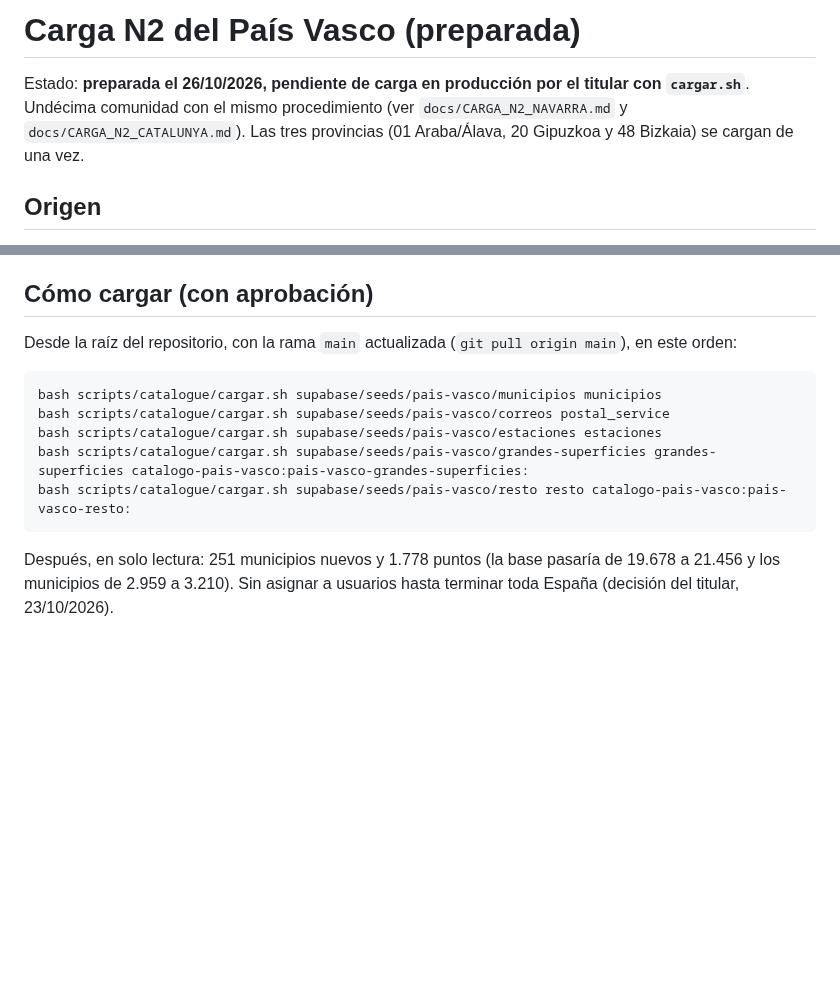
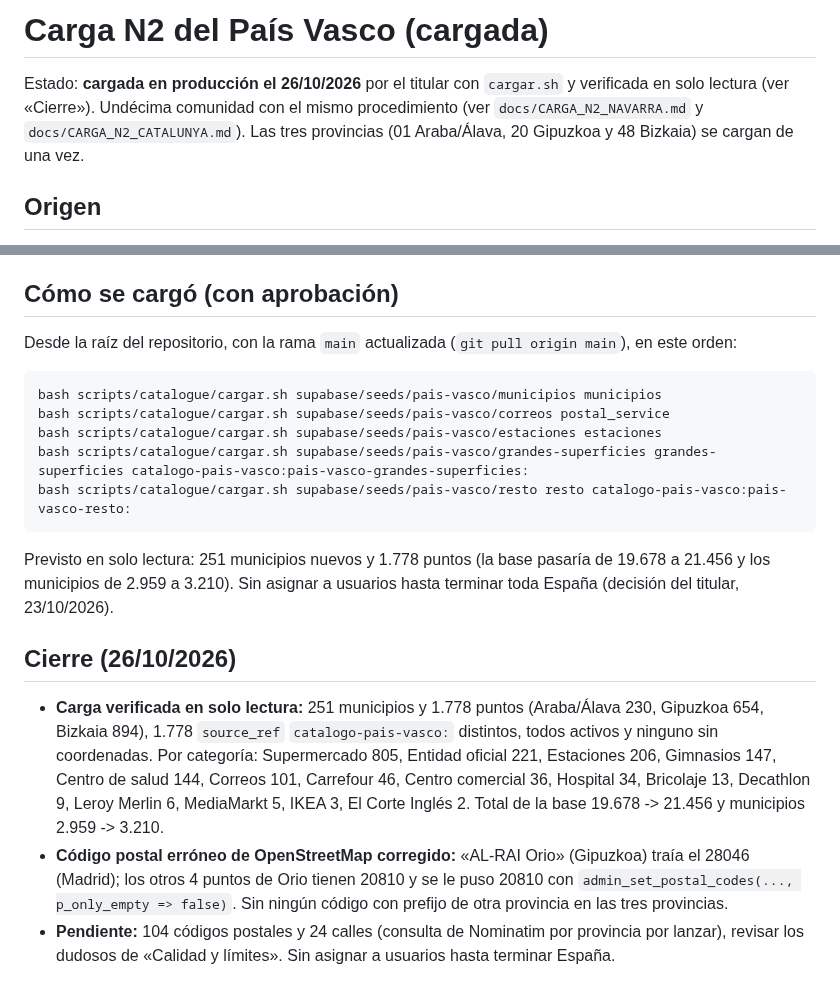
Before and after one commit to danytf/mapas, a Markdown page: docs/CARGA_N2_PAIS_VASCO.md, 2 parts joined by grey strips. Drawn GitHub-style; blank space fills up the shorter version.

````diff
--- a/docs/CARGA_N2_PAIS_VASCO.md
+++ b/docs/CARGA_N2_PAIS_VASCO.md
@@ -1,6 +1,6 @@
-# Carga N2 del País Vasco (preparada)
+# Carga N2 del País Vasco (cargada)
 
-Estado: **preparada el 26/10/2026, pendiente de carga en producción por el titular con `cargar.sh`**. Undécima comunidad con el mismo procedimiento (ver `docs/CARGA_N2_NAVARRA.md` y `docs/CARGA_N2_CATALUNYA.md`). Las tres provincias (01 Araba/Álava, 20 Gipuzkoa y 48 Bizkaia) se cargan de una vez.
+Estado: **cargada en producción el 26/10/2026** por el titular con `cargar.sh` y verificada en solo lectura (ver «Cierre»). Undécima comunidad con el mismo procedimiento (ver `docs/CARGA_N2_NAVARRA.md` y `docs/CARGA_N2_CATALUNYA.md`). Las tres provincias (01 Araba/Álava, 20 Gipuzkoa y 48 Bizkaia) se cargan de una vez.
 
 ## Origen
 - Fichero: `pais-vasco-latest.osm.pbf` (Geofabrik, edición del **25/10/2026 21:21 UTC**, 69.185.578 bytes, MD5 `141ca19847e0f9c7c2cfa6eacc8ccf28` verificado contra el `.md5` de Geofabrik; guardado como `paisvasco-latest.osm.pbf`), fuera del repositorio. OpenStreetMap, licencia ODbL.
@@ -29,7 +29,7 @@ Por provincia: Araba/Álava 230, Gipuzkoa 654 y Bizkaia 894. Un SQL por lote y p
 - Carrefour (46) entra completo (Market y Express), por decisión del titular.
 - No probado en el PostgreSQL local (sin la contraseña en esta sesión).
 
-## Cómo cargar (con aprobación)
+## Cómo se cargó (con aprobación)
 Desde la raíz del repositorio, con la rama `main` actualizada (`git pull origin main`), en este orden:
 ```
 bash scripts/catalogue/cargar.sh supabase/seeds/pais-vasco/municipios municipios
@@ -38,4 +38,9 @@ bash scripts/catalogue/cargar.sh supabase/seeds/pais-vasco/estaciones estaciones
 bash scripts/catalogue/cargar.sh supabase/seeds/pais-vasco/grandes-superficies grandes-superficies catalogo-pais-vasco:pais-vasco-grandes-superficies:
 bash scripts/catalogue/cargar.sh supabase/seeds/pais-vasco/resto resto catalogo-pais-vasco:pais-vasco-resto:
 ```
-Después, en solo lectura: 251 municipios nuevos y 1.778 puntos (la base pasaría de 19.678 a 21.456 y los municipios de 2.959 a 3.210). Sin asignar a usuarios hasta terminar toda España (decisión del titular, 23/10/2026).
+Previsto en solo lectura: 251 municipios nuevos y 1.778 puntos (la base pasaría de 19.678 a 21.456 y los municipios de 2.959 a 3.210). Sin asignar a usuarios hasta terminar toda España (decisión del titular, 23/10/2026).
+
+## Cierre (26/10/2026)
+- **Carga verificada en solo lectura:** 251 municipios y 1.778 puntos (Araba/Álava 230, Gipuzkoa 654, Bizkaia 894), 1.778 `source_ref` `catalogo-pais-vasco:` distintos, todos activos y ninguno sin coordenadas. Por categoría: Supermercado 805, Entidad oficial 221, Estaciones 206, Gimnasios 147, Centro de salud 144, Correos 101, Carrefour 46, Centro comercial 36, Hospital 34, Bricolaje 13, Decathlon 9, Leroy Merlin 6, MediaMarkt 5, IKEA 3, El Corte Inglés 2. Total de la base 19.678 -> 21.456 y municipios 2.959 -> 3.210.
+- **Código postal erróneo de OpenStreetMap corregido:** «AL-RAI Orio» (Gipuzkoa) traía el 28046 (Madrid); los otros 4 puntos de Orio tienen 20810 y se le puso 20810 con `admin_set_postal_codes(..., p_only_empty => false)`. Sin ningún código con prefijo de otra provincia en las tres provincias.
+- **Pendiente:** 104 códigos postales y 24 calles (consulta de Nominatim por provincia por lanzar), revisar los dudosos de «Calidad y límites». Sin asignar a usuarios hasta terminar España.
````
Also changed, not shown: docs/CARGA_N2_BALEARES.md (+9 -4 lines), docs/traspaso/ROADMAP.md (+2 -2 lines).
